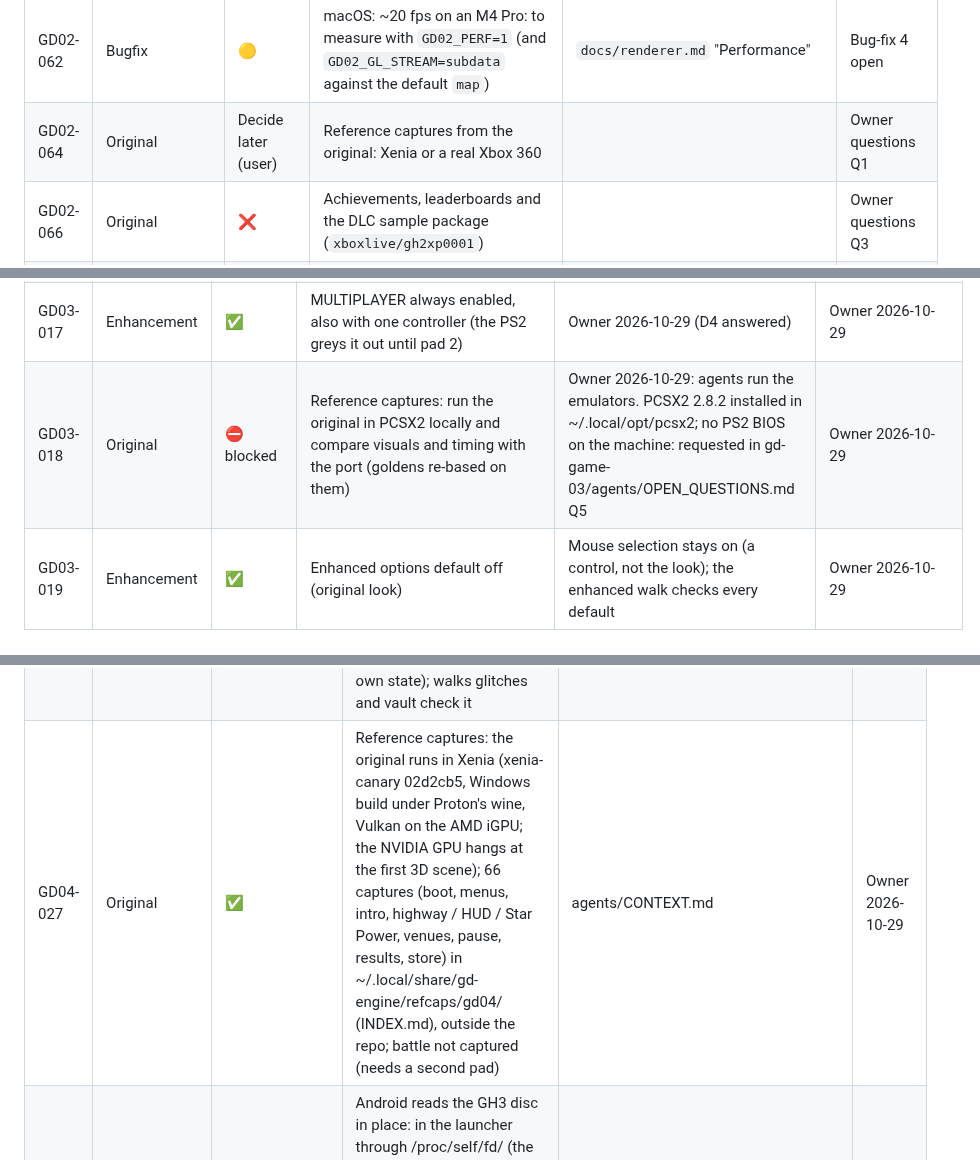
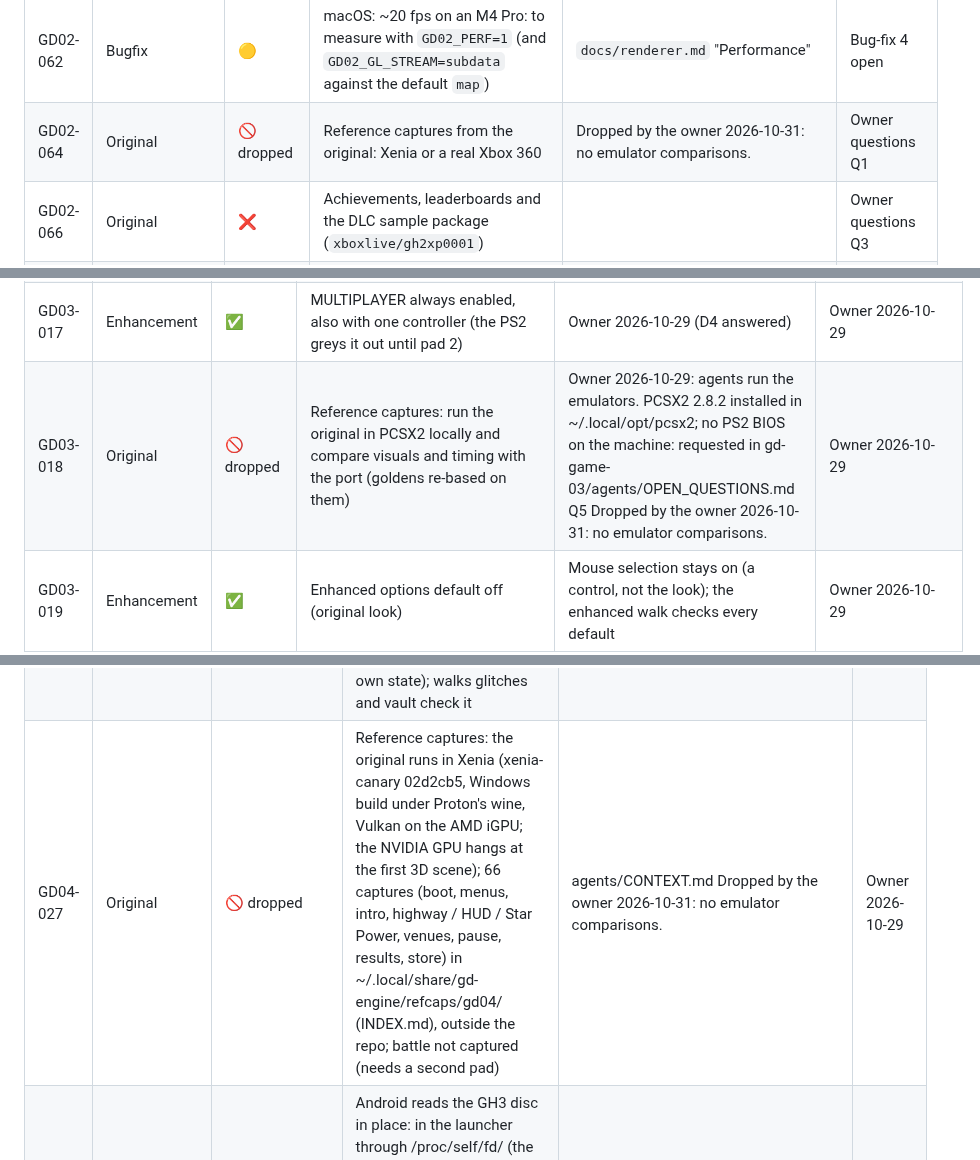
Before and after one commit to mbracali/prj-gd-engine, a Markdown page: gd-backlog.md, 3 parts joined by grey strips. Rendered like a GitHub page.

Commit message:
Backlog: emulator comparisons dropped (GD02-064, GD03-018, GD04-027)
Signed-off-by: Marcelo Bracali <marcelo.bracali@live.com>

```diff
--- a/gd-backlog.md
+++ b/gd-backlog.md
@@ -561,7 +561,7 @@ universal launcher, not released on its own.
 | GD02-060 | Bugfix | 🟡 | Windows: "Salvation does not start in quick play": not reproduced (Linux, Wine/Proton with the Windows build: `--song`, the quick play walk and real-time menus; all 83 songs start). Needs the owner's `gd02.log` (save folder) | The log now records a crash's address | Bug-fix 4 open |
 | GD02-061 | Bugfix | 🟡 | Camera: "Goes under the venue" (mostly Windows): not reproduced; the frame-rate dependence is fixed and checked per venue | Screenshots or the shot name (`GD02_WORLDLOG=1`) would pin it | Bug-fix 4 open |
 | GD02-062 | Bugfix | 🟡 | macOS: ~20 fps on an M4 Pro: to measure with `GD02_PERF=1` (and `GD02_GL_STREAM=subdata` against the default `map`) | `docs/renderer.md` "Performance" | Bug-fix 4 open |
-| GD02-064 | Original | Decide later (user) | Reference captures from the original: Xenia or a real Xbox 360 |  | Owner questions Q1 |
+| GD02-064 | Original | 🚫 dropped | Reference captures from the original: Xenia or a real Xbox 360 | Dropped by the owner 2026-10-31: no emulator comparisons. | Owner questions Q1 |
 | GD02-066 | Original | ❌ | Achievements, leaderboards and the DLC sample package (`xboxlive/gh2xp0001`) |  | Owner questions Q3 |
 | GD02-097 | Enhancement | ✅ | Enhanced Options pairing: Apply Steam Deck Settings: the handheld column once, nothing locked | Apply button: enhancedProfile(true) once; `--walktest mouse` enhanced_deck; GDALL-015 | Owner 10-28 |
 | GD02-098 | Enhancement | ✅ | Enhanced Options pairing: Enable Touch Controls: taps are clicks, in-song lanes at the bottom of the highway, on-screen buttons (GD02-039) | Input::setTouch, TrackView::lanes -> Input::setTouchLanes, App::drawTouchButtons; Android always on (locked row). Not tried on a touch screen yet; GDALL-015 | Owner 10-28 |
@@ -689,7 +689,7 @@ universal launcher, not released on its own.
 | GD03-031 | Original | ✅ | Mono: the exact PS2 mono fold | Done (gd03 0.0.3): the PS2 has no fold: set_stereo (0x0010dbc0 -> 0x0010dc00) gives the synth the mono pan mode (0x00225cd8 -> 0x0021e490, every voice re-panned) and pans the song's channels to 0 (0x00123110 -> 0x0023ab90) [C]; the port now pans every music track and sfx voice to the centre in mono instead of (L + R) / 2 on the output (6 dB too low for a stereo song). The music pan law's centre gain is gd01's (the IOP's is not read) [I] | PARITY_GAPS.md | 2026-10-29 |
 | GD03-016 | Enhancement | ✅ | Aspect ratio: 4:3 pillarboxed by default (as the PS2), 16:9 selectable in the Enhanced menu ("Widescreen (16:9)") | Renderer frameRect / pictureRect, cameras follow gfx::pictureAspect(); enhanced and mouse walks check both. Open: HUD not clipped to 4:3 in 16:9 | Owner 2026-10-29 |
 | GD03-017 | Enhancement | ✅ | MULTIPLAYER always enabled, also with one controller (the PS2 greys it out until pad 2) | Owner 2026-10-29 (D4 answered) | Owner 2026-10-29 |
-| GD03-018 | Original | ⛔ blocked | Reference captures: run the original in PCSX2 locally and compare visuals and timing with the port (goldens re-based on them) | Owner 2026-10-29: agents run the emulators. PCSX2 2.8.2 installed in ~/.local/opt/pcsx2; no PS2 BIOS on the machine: requested in gd-game-03/agents/OPEN_QUESTIONS.md Q5 | Owner 2026-10-29 |
+| GD03-018 | Original | 🚫 dropped | Reference captures: run the original in PCSX2 locally and compare visuals and timing with the port (goldens re-based on them) | Owner 2026-10-29: agents run the emulators. PCSX2 2.8.2 installed in ~/.local/opt/pcsx2; no PS2 BIOS on the machine: requested in gd-game-03/agents/OPEN_QUESTIONS.md Q5 Dropped by the owner 2026-10-31: no emulator comparisons. | Owner 2026-10-29 |
 | GD03-019 | Enhancement | ✅ | Enhanced options default off (original look) | Mouse selection stays on (a control, not the look); the enhanced walk checks every default | Owner 2026-10-29 |
 | GD03-020 | Original | ✅ | Training walks `practice`, `tutorial`, `options`: practice mode (sections, song_practice_n's slowed audio at its speed, the clock, click_parser / events_parser, practice_end), TutorialPanel (voice-over, tuner), audio sliders, lag calibration | PS2 0x00106840, 0x0011b5b8..0x0011bba8, 0x0013ff68, 0x0014d6d8; `docs/ui_and_frontend.md` "Training" | GD03-011 |
 | GD03-021 | Original | ✅ | In-song sounds: the crowd as a game sink (crowd_begin / crowd_win), big notes (pitch 110: blew_bignote.cue), beat / downbeat to the game (claps under Star Power), crowd_audio enabled, the character bank (gtr_smash1..3), encore_no (`career_encore`) | sp_gemhit is unused on this disc (no `hit` is ever sent to the matcher handlers) [C by absence] | GD03-011 |
@@ -748,7 +748,7 @@ universal launcher, not released on its own.
 | GD04-024 | Original | ✅ | Stars: GH3's Progression_SongWon (3 / 4 / 5 at 2.0 / 2.8 x base_score); base_score from CalcSongScoreInfo (frets and sustains) | OPEN_QUESTIONS.md 5 | M7 |
 | GD04-025 | Enhancement | ✅ | The Glitches: band slot 5 with everything unlocked; the Vault scoped to the band (D9, GD04-026); `--walktest glitches` | DECISIONS D9, `engine/src/ui/glitches.cpp` | Kickoff rule 11 |
 | GD04-026 | Enhancement | ✅ | The Glitches: Vault purchases scoped to The Glitches' band only (other bands keep GH3's own store state; saves store the save's own state); walks glitches and vault check it | DECISIONS D9 (revised), `engine/src/ui/glitches.cpp` | Owner 2026-10-29 |
-| GD04-027 | Original | ✅ | Reference captures: the original runs in Xenia (xenia-canary 02d2cb5, Windows build under Proton's wine, Vulkan on the AMD iGPU; the NVIDIA GPU hangs at the first 3D scene); 66 captures (boot, menus, intro, highway / HUD / Star Power, venues, pause, results, store) in ~/.local/share/gd-engine/refcaps/gd04/ (INDEX.md), outside the repo; battle not captured (needs a second pad) | agents/CONTEXT.md | Owner 2026-10-29 |
+| GD04-027 | Original | 🚫 dropped | Reference captures: the original runs in Xenia (xenia-canary 02d2cb5, Windows build under Proton's wine, Vulkan on the AMD iGPU; the NVIDIA GPU hangs at the first 3D scene); 66 captures (boot, menus, intro, highway / HUD / Star Power, venues, pause, results, store) in ~/.local/share/gd-engine/refcaps/gd04/ (INDEX.md), outside the repo; battle not captured (needs a second pad) | agents/CONTEXT.md Dropped by the owner 2026-10-31: no emulator comparisons. | Owner 2026-10-29 |
 | GD04-028 | Original | 🟡 built only | Android reads the GH3 disc in place: in the launcher through /proc/self/fd/<n> (the module shim's fopen, as gd-game-01/02), standalone through the content:// URI with SDL's IO (data/random_file.cpp); the 8 GB copy is gone. Not run on a device | `engine/src/data/random_file.cpp`, `platform/disc_picker.cpp` | Owner 2026-10-29 |
 | GD04-029 | Enhancement | ✅ | Enhanced options default off (original look): every graphics enhancer off, Max FPS 60, no FPS counter; the platform rows only set the window and touch | `engine/src/ui/port_settings.cpp` | Owner 2026-10-29 |
 | GD04-030 | Original | 🟡 in progress | Menus: menu animations and composite menu objects (checkpoint 23d66cf) | PARITY_GAPS.md | 2026-10-29 |
```
Also changed, not shown: PARITY_GAPS.md (+1 -1 lines).
